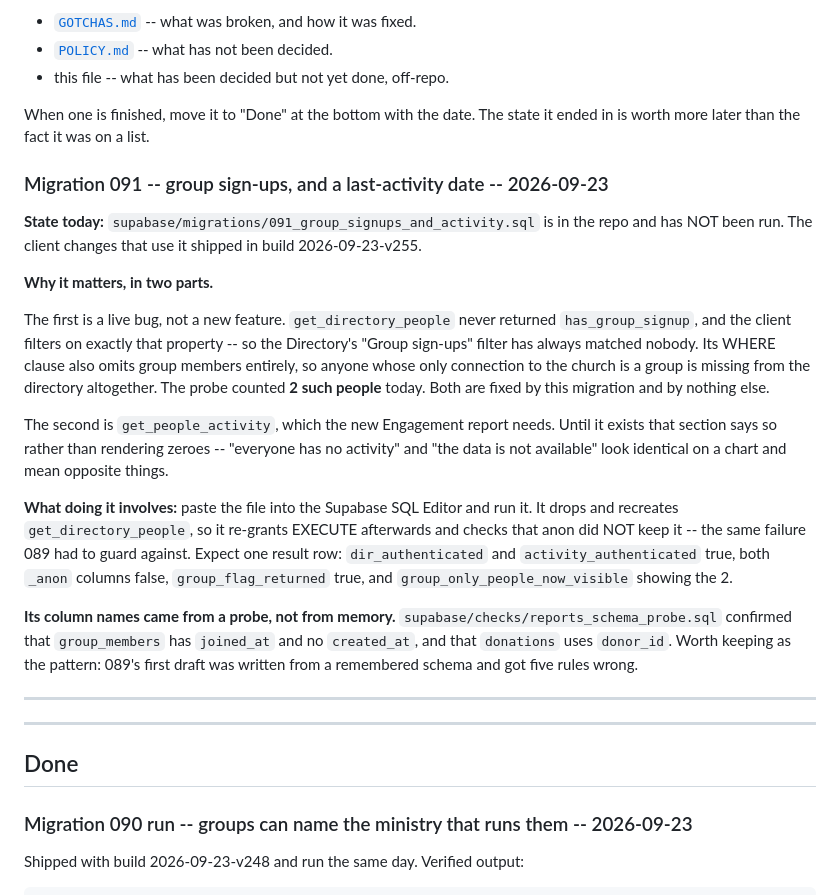
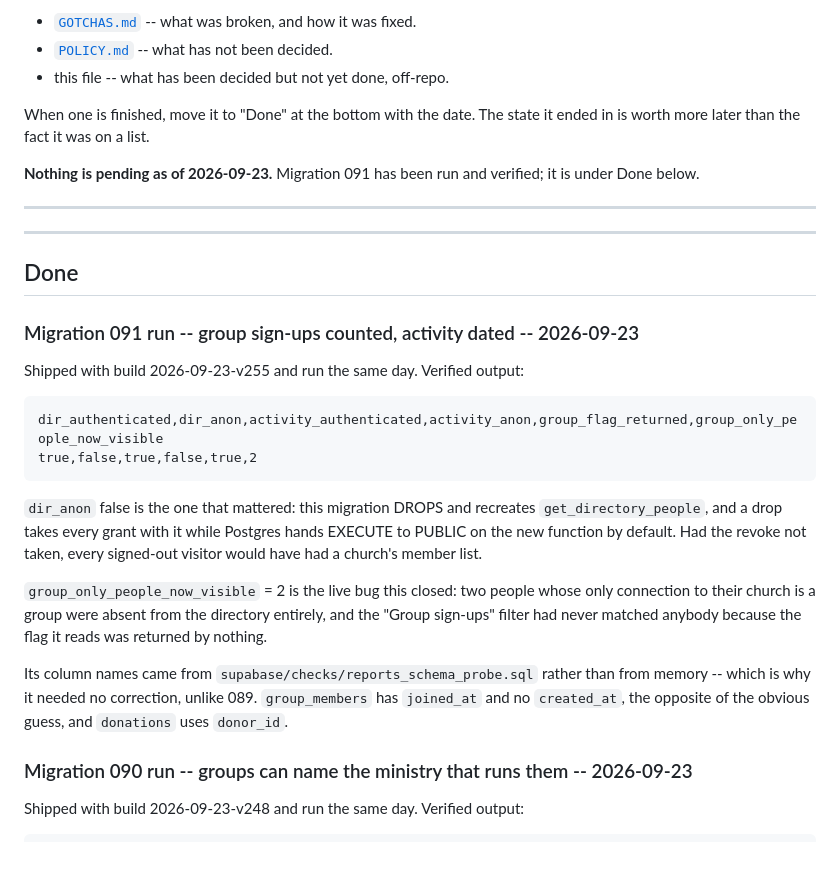
Before and after one commit to matthewcolodny/faithdock, a Markdown page: OPS.md, the part around the change. Rendered like a GitHub page; blank space fills up the shorter version.

Commit message:
OPS: migration 091 run and verified
dir_anon false was the one that mattered -- the migration drops and
recreates get_directory_people, and Postgres grants EXECUTE to PUBLIC
on a new function by default.

group_only_people_now_visible = 2 closes the live bug: two people
whose only connection was a group were missing from the directory.

Co-Authored-By: Claude Opus 5 <noreply@anthropic.com>

````diff
--- a/OPS.md
+++ b/OPS.md
@@ -17,46 +17,41 @@ The distinction between the three files:
 When one is finished, move it to "Done" at the bottom with the date.
 The state it ended in is worth more later than the fact it was on a list.
 
-### Migration 091 -- group sign-ups, and a last-activity date -- 2026-09-23
-
-**State today:** `supabase/migrations/091_group_signups_and_activity.sql`
-is in the repo and has NOT been run. The client changes that use it
-shipped in build 2026-09-23-v255.
-
-**Why it matters, in two parts.**
-
-The first is a live bug, not a new feature. `get_directory_people`
-never returned `has_group_signup`, and the client filters on exactly
-that property -- so the Directory's "Group sign-ups" filter has always
-matched nobody. Its WHERE clause also omits group members entirely, so
-anyone whose only connection to the church is a group is missing from
-the directory altogether. The probe counted **2 such people** today.
-Both are fixed by this migration and by nothing else.
-
-The second is `get_people_activity`, which the new Engagement report
-needs. Until it exists that section says so rather than rendering
-zeroes -- "everyone has no activity" and "the data is not available"
-look identical on a chart and mean opposite things.
-
-**What doing it involves:** paste the file into the Supabase SQL
-Editor and run it. It drops and recreates `get_directory_people`, so
-it re-grants EXECUTE afterwards and checks that anon did NOT keep it
--- the same failure 089 had to guard against. Expect one result row:
-`dir_authenticated` and `activity_authenticated` true, both `_anon`
-columns false, `group_flag_returned` true, and
-`group_only_people_now_visible` showing the 2.
-
-**Its column names came from a probe, not from memory.**
-`supabase/checks/reports_schema_probe.sql` confirmed that
-`group_members` has `joined_at` and no `created_at`, and that
-`donations` uses `donor_id`. Worth keeping as the pattern: 089's first
-draft was written from a remembered schema and got five rules wrong.
+**Nothing is pending as of 2026-09-23.** Migration 091 has been run
+and verified; it is under Done below.
 
 ---
 
 ---
 
 ## Done
+
+### Migration 091 run -- group sign-ups counted, activity dated -- 2026-09-23
+
+Shipped with build 2026-09-23-v255 and run the same day. Verified
+output:
+
+```
+dir_authenticated,dir_anon,activity_authenticated,activity_anon,group_flag_returned,group_only_people_now_visible
+true,false,true,false,true,2
+```
+
+`dir_anon` false is the one that mattered: this migration DROPS and
+recreates `get_directory_people`, and a drop takes every grant with
+it while Postgres hands EXECUTE to PUBLIC on the new function by
+default. Had the revoke not taken, every signed-out visitor would
+have had a church's member list.
+
+`group_only_people_now_visible` = 2 is the live bug this closed: two
+people whose only connection to their church is a group were absent
+from the directory entirely, and the "Group sign-ups" filter had
+never matched anybody because the flag it reads was returned by
+nothing.
+
+Its column names came from `supabase/checks/reports_schema_probe.sql`
+rather than from memory -- which is why it needed no correction,
+unlike 089. `group_members` has `joined_at` and no `created_at`, the
+opposite of the obvious guess, and `donations` uses `donor_id`.
 
 ### Migration 090 run -- groups can name the ministry that runs them -- 2026-09-23
 
````
